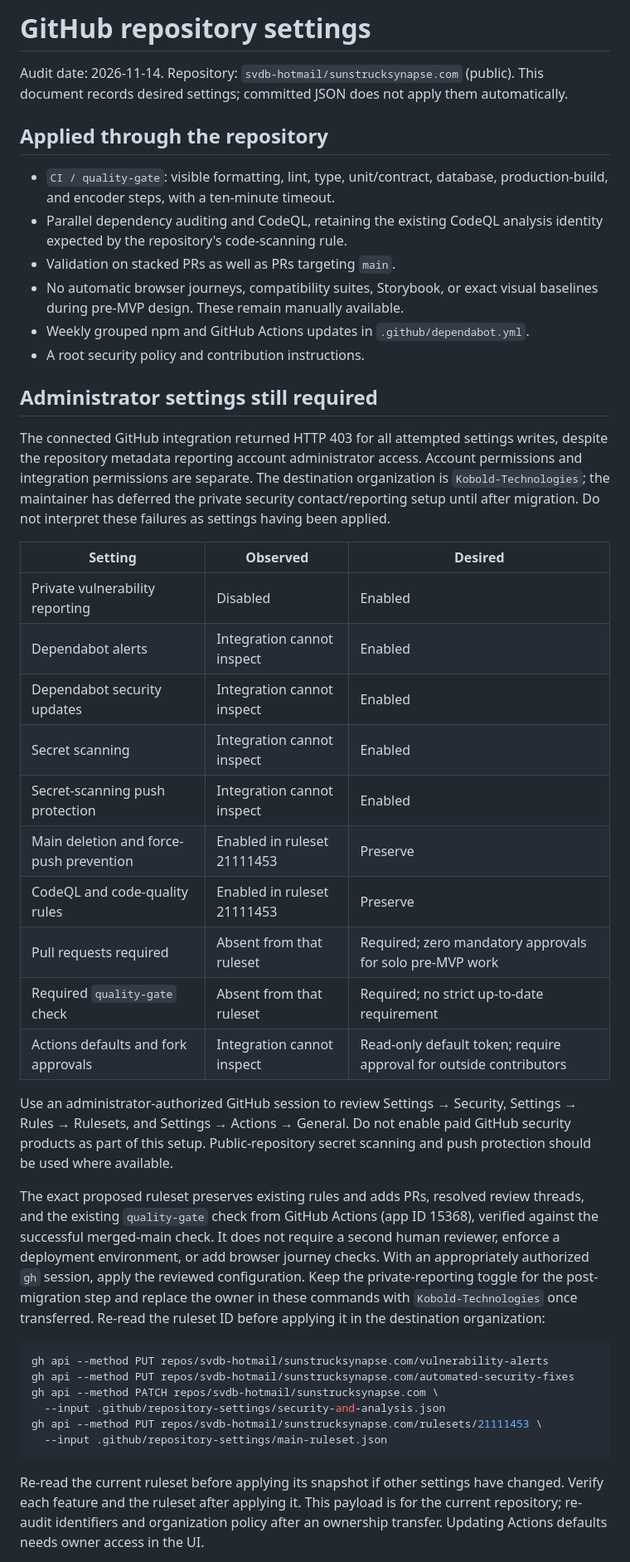
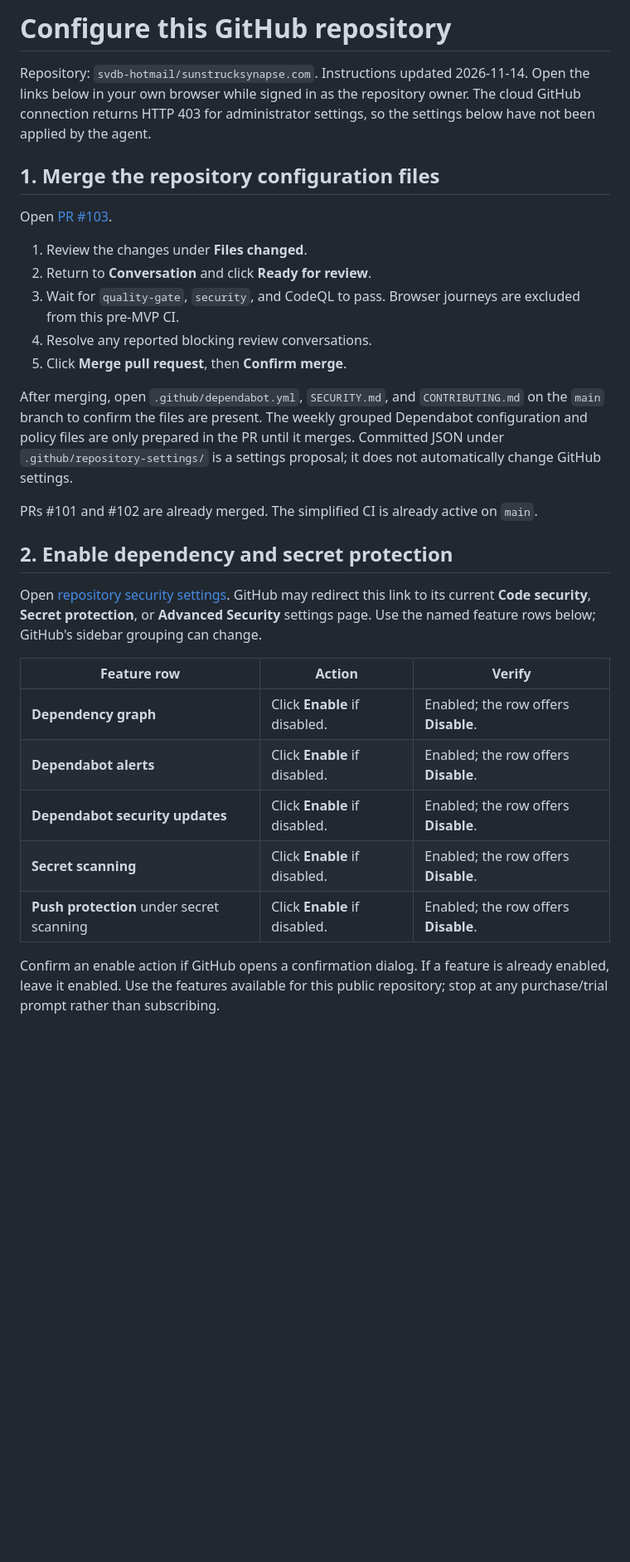
Before and after one commit to svdb-hotmail/sunstrucksynapse.com, a Markdown page: docs/github-repository-settings.md, the part around one of its changes. Shown at 83% size. Drawn GitHub-style; blank space fills up the shorter version.

Commit message:
docs: give exact GitHub UI steps for repository settings

````diff
--- a/docs/github-repository-settings.md
+++ b/docs/github-repository-settings.md
@@ -1,67 +1,45 @@
-# GitHub repository settings
+# Configure this GitHub repository
 
-Audit date: 2026-11-14. Repository: `svdb-hotmail/sunstrucksynapse.com` (public).
-This document records desired settings; committed JSON does not apply them automatically.
+Repository: `svdb-hotmail/sunstrucksynapse.com`. Instructions updated 2026-11-14.
+Open the links below in your own browser while signed in as the repository owner.
+The cloud GitHub connection returns HTTP 403 for administrator settings, so the
+settings below have not been applied by the agent.
 
-## Applied through the repository
+## 1. Merge the repository configuration files
 
-- `CI / quality-gate`: visible formatting, lint, type, unit/contract, database,
-  production-build, and encoder steps, with a ten-minute timeout.
-- Parallel dependency auditing and CodeQL, retaining the existing CodeQL analysis
-  identity expected by the repository's code-scanning rule.
-- Validation on stacked PRs as well as PRs targeting `main`.
-- No automatic browser journeys, compatibility suites, Storybook, or exact visual
-  baselines during pre-MVP design. These remain manually available.
-- Weekly grouped npm and GitHub Actions updates in `.github/dependabot.yml`.
-- A root security policy and contribution instructions.
+Open [PR #103](https://github.com/svdb-hotmail/sunstrucksynapse.com/pull/103).
 
-## Administrator settings still required
+1. Review the changes under **Files changed**.
+2. Return to **Conversation** and click **Ready for review**.
+3. Wait for `quality-gate`, `security`, and CodeQL to pass. Browser journeys are
+   excluded from this pre-MVP CI.
+4. Resolve any reported blocking review conversations.
+5. Click **Merge pull request**, then **Confirm merge**.
 
-The connected GitHub integration returned HTTP 403 for all attempted settings
-writes, despite the repository metadata reporting account administrator access.
-Account permissions and integration permissions are separate. The destination
-organization is `Kobold-Technologies`; the maintainer has deferred the private
-security contact/reporting setup until after migration. Do not interpret
-these failures as settings having been applied.
+After merging, open `.github/dependabot.yml`, `SECURITY.md`, and `CONTRIBUTING.md`
+on the `main` branch to confirm the files are present. The weekly grouped
+Dependabot configuration and policy files are only prepared in the PR until it
+merges. Committed JSON under `.github/repository-settings/` is a settings proposal;
+it does not automatically change GitHub settings.
 
-| Setting                                 | Observed                    | Desired                                                            |
-| --------------------------------------- | --------------------------- | ------------------------------------------------------------------ |
-| Private vulnerability reporting         | Disabled                    | Enabled                                                            |
-| Dependabot alerts                       | Integration cannot inspect  | Enabled                                                            |
-| Dependabot security updates             | Integration cannot inspect  | Enabled                                                            |
-| Secret scanning                         | Integration cannot inspect  | Enabled                                                            |
-| Secret-scanning push protection         | Integration cannot inspect  | Enabled                                                            |
-| Main deletion and force-push prevention | Enabled in ruleset 21111453 | Preserve                                                           |
-| CodeQL and code-quality rules           | Enabled in ruleset 21111453 | Preserve                                                           |
-| Pull requests required                  | Absent from that ruleset    | Required; zero mandatory approvals for solo pre-MVP work           |
-| Required `quality-gate` check           | Absent from that ruleset    | Required; no strict up-to-date requirement                         |
-| Actions defaults and fork approvals     | Integration cannot inspect  | Read-only default token; require approval for outside contributors |
+PRs #101 and #102 are already merged. The simplified CI is already active on `main`.
 
-Use an administrator-authorized GitHub session to review Settings → Security,
-Settings → Rules → Rulesets, and Settings → Actions → General. Do not enable paid
-GitHub security products as part of this setup. Public-repository secret scanning
-and push protection should be used where available.
+## 2. Enable dependency and secret protection
 
-The exact proposed ruleset preserves existing rules and adds PRs, resolved review
-threads, and the existing `quality-gate` check from GitHub Actions (app ID 15368),
-verified against the successful merged-main check. It does not require a second human
-reviewer, enforce a deployment environment, or add browser journey checks.
-With an appropriately authorized `gh` session, apply the reviewed configuration.
-Keep the private-reporting toggle for the post-migration step and replace the owner
-in these commands with `Kobold-Technologies` once transferred. Re-read the ruleset
-ID before applying it in the destination organization:
+Open [repository security settings](https://github.com/svdb-hotmail/sunstrucksynapse.com/settings/security_analysis).
+GitHub may redirect this link to its current **Code security**, **Secret protection**,
+or **Advanced Security** settings page. Use the named feature rows below; GitHub's
+sidebar grouping can change.
 
-```bash
-gh api --method PUT repos/svdb-hotmail/sunstrucksynapse.com/vulnerability-alerts
-gh api --method PUT repos/svdb-hotmail/sunstrucksynapse.com/automated-security-fixes
-gh api --method PATCH repos/svdb-hotmail/sunstrucksynapse.com \
-  --input .github/repository-settings/security-and-analysis.json
-gh api --method PUT repos/svdb-hotmail/sunstrucksynapse.com/rulesets/21111453 \
-  --input .github/repository-settings/main-ruleset.json
-```
+| Feature row                               | Action                        | Verify                               |
+| ----------------------------------------- | ----------------------------- | ------------------------------------ |
+| **Dependency graph**                      | Click **Enable** if disabled. | Enabled; the row offers **Disable**. |
+| **Dependabot alerts**                     | Click **Enable** if disabled. | Enabled; the row offers **Disable**. |
+| **Dependabot security updates**           | Click **Enable** if disabled. | Enabled; the row offers **Disable**. |
+| **Secret scanning**                       | Click **Enable** if disabled. | Enabled; the row offers **Disable**. |
+| **Push protection** under secret scanning | Click **Enable** if disabled. | Enabled; the row offers **Disable**. |
 
-Re-read the current ruleset before applying its snapshot if other settings have
-changed. Verify each feature and the ruleset after applying it. This payload is
-for the current repository; re-audit identifiers and organization policy after
-an ownership transfer. Updating Actions defaults needs owner access in the UI.
+Confirm an enable action if GitHub opens a confirmation dialog. If a feature is
+already enabled, leave it enabled. Use the features available for this public
+repository; stop at any purchase/trial prompt rather than subscribing.
 
````
Also changed, not shown: other parts of docs/github-repository-settings.md (+98 -8 lines).
